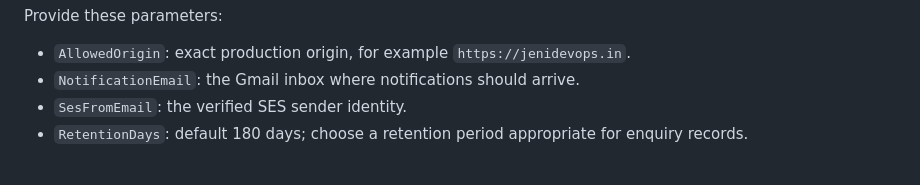
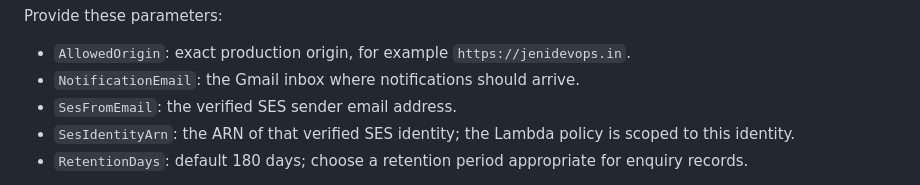
Before and after one commit to jenidevops30/portfolio, a Markdown page: backend/README.md, the part around the change. GitHub-like rendering.

Commit message:
docs(contact): document scoped SES identity parameter

```diff
--- a/backend/README.md
+++ b/backend/README.md
@@ -26,7 +26,8 @@ sam deploy --guided
 Provide these parameters:
 - `AllowedOrigin`: exact production origin, for example `https://jenidevops.in`.
 - `NotificationEmail`: the Gmail inbox where notifications should arrive.
-- `SesFromEmail`: the verified SES sender identity.
+- `SesFromEmail`: the verified SES sender email address.
+- `SesIdentityArn`: the ARN of that verified SES identity; the Lambda policy is scoped to this identity.
 - `RetentionDays`: default 180 days; choose a retention period appropriate for enquiry records.
 
 4. Copy the `ContactApiUrl` stack output.
```
